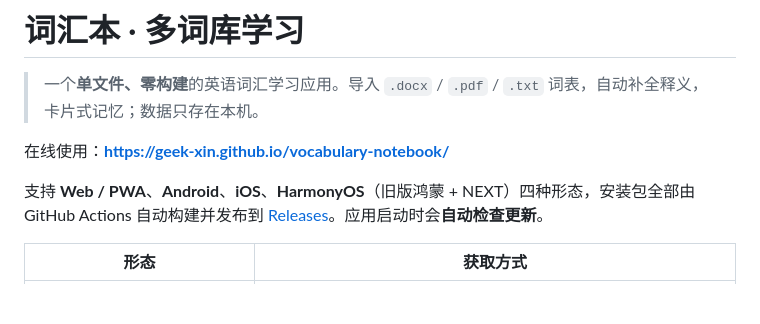
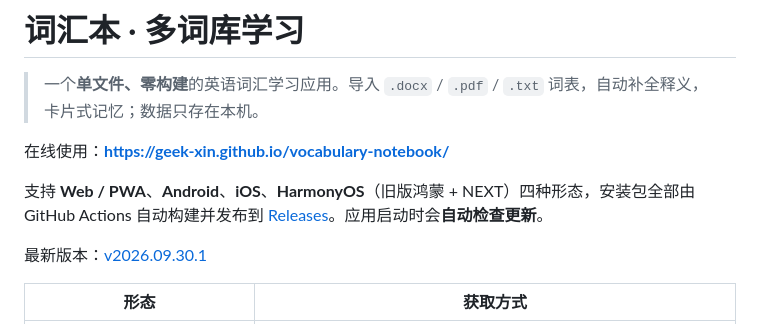
Before and after one commit to geek-xin/vocabulary-notebook, a Markdown page: README.md, the part around the change. Drawn GitHub-style; blank space fills up the shorter version.

```diff
--- a/README.md
+++ b/README.md
@@ -5,6 +5,8 @@
 在线使用：**https://geek-xin.github.io/vocabulary-notebook/**
 
 支持 **Web / PWA**、**Android**、**iOS**、**HarmonyOS**（旧版鸿蒙 + NEXT）四种形态，安装包全部由 GitHub Actions 自动构建并发布到 [Releases](https://github.com/geek-xin/vocabulary-notebook/releases)。应用启动时会**自动检查更新**。
+
+最新版本：[v2026.09.30.1](https://github.com/geek-xin/vocabulary-notebook/releases/latest)
 
 | 形态 | 获取方式 |
 | --- | --- |
```
Also changed, not shown: docs/history.md (+7 -3 lines), docs/multi-platform.md (+39 -7 lines).
